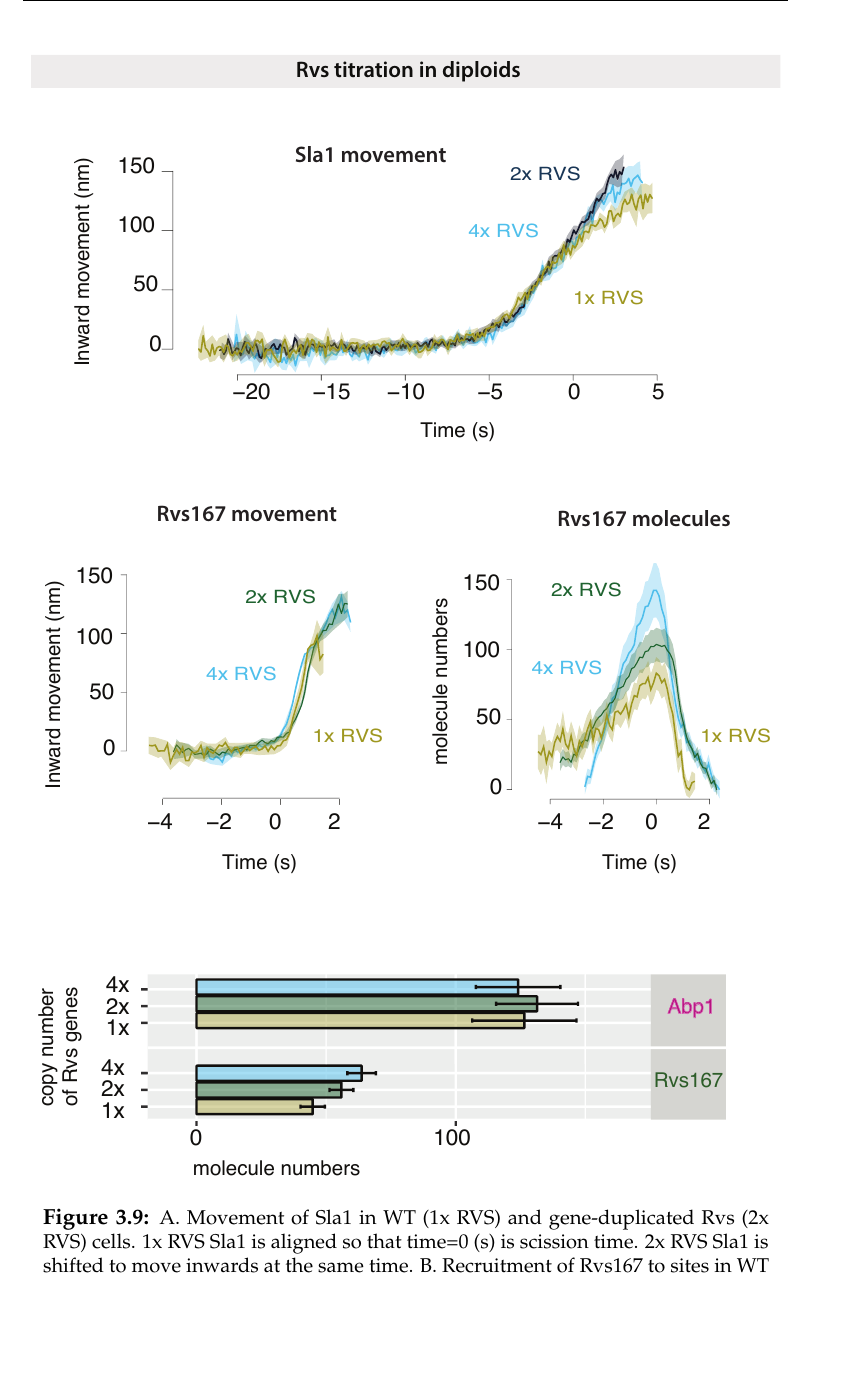
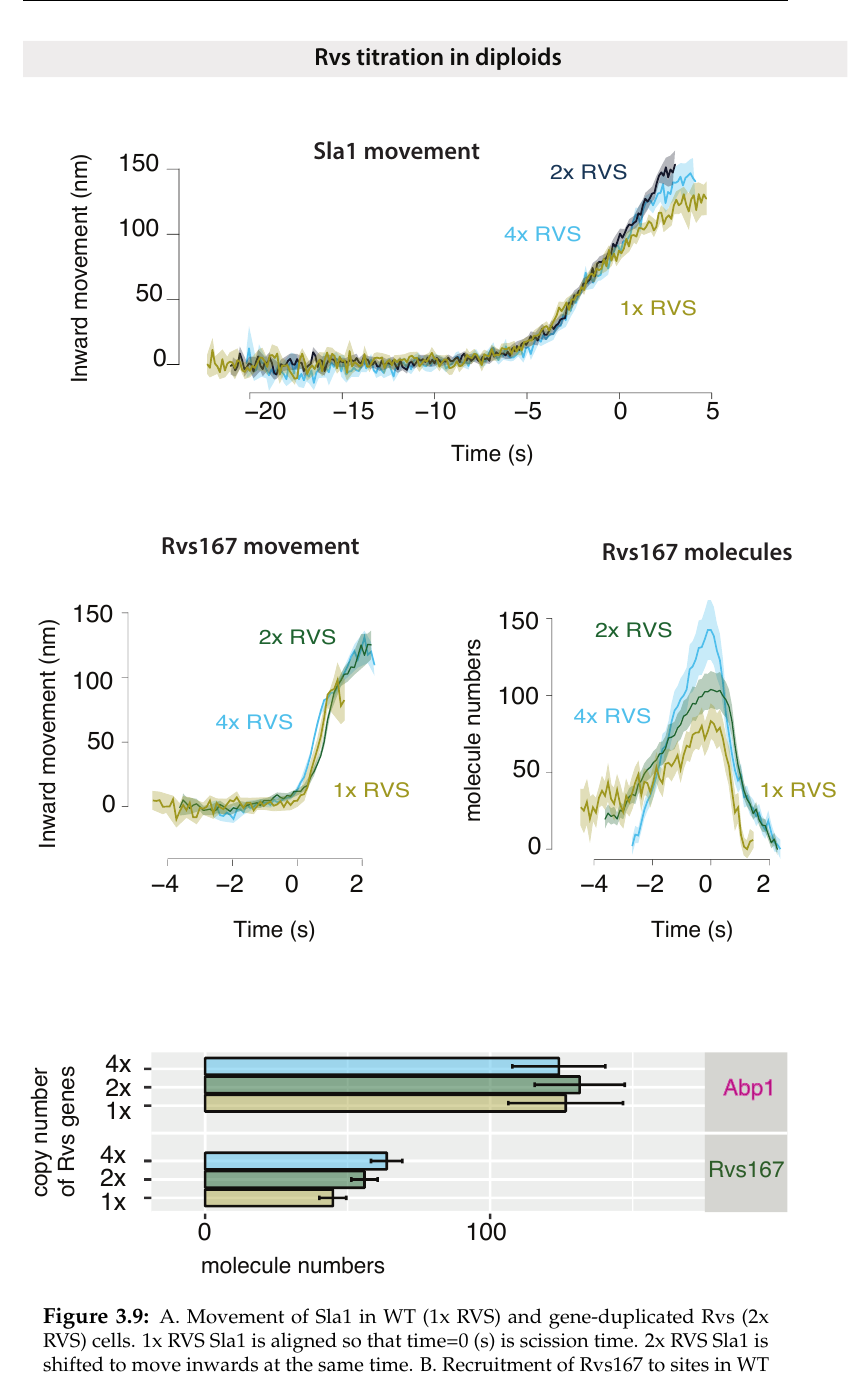
Before and after one commit to deepikaamenon/thesis_2021, a LaTeX thesis (main.tex, which reads Chapters/Results.tex): part of page 59 of 61, cut so that both start at the same text, the shorter picture padded with empty space. Compiled offline with pdfLaTeX.

Commit message:
txs auto checkin

```diff
--- a/Chapters/Results.tex
+++ b/Chapters/Results.tex
@@ -231,7 +231,7 @@ While the lifetimes of Rvs167 in WT and BAR are similar, as are Sla1 lifetimes i
 
 			\begin{figure}[h]
 			\centering
-			\includegraphics[width=20cm,height=20cm,keepaspectratio]{figures/results_final/protein_friction2}
+			\includegraphics[width=22cm,height=22cm,keepaspectratio]{figures/results_final/protein_friction2}
 			\caption[Dynamics of endocytosis in diploid strains with gene duplicated Rvs]
 			{A. Movement of Sla1 in WT (1x RVS) and gene-duplicated Rvs (2x RVS) cells. 1x RVS Sla1 is aligned so that time=0 (s) is scission time. 2x RVS Sla1 is shifted to move inwards at the same time.
 			B. Recruitment of Rvs167 to sites in WT (1x Rvs)  and gene-duplicated Rvs (2x RVS) cells.1x RVS is aligned so that time = 0 (s) is scission time. 2x RVS Sla1 is shifted to move inwards at the same time.
```
